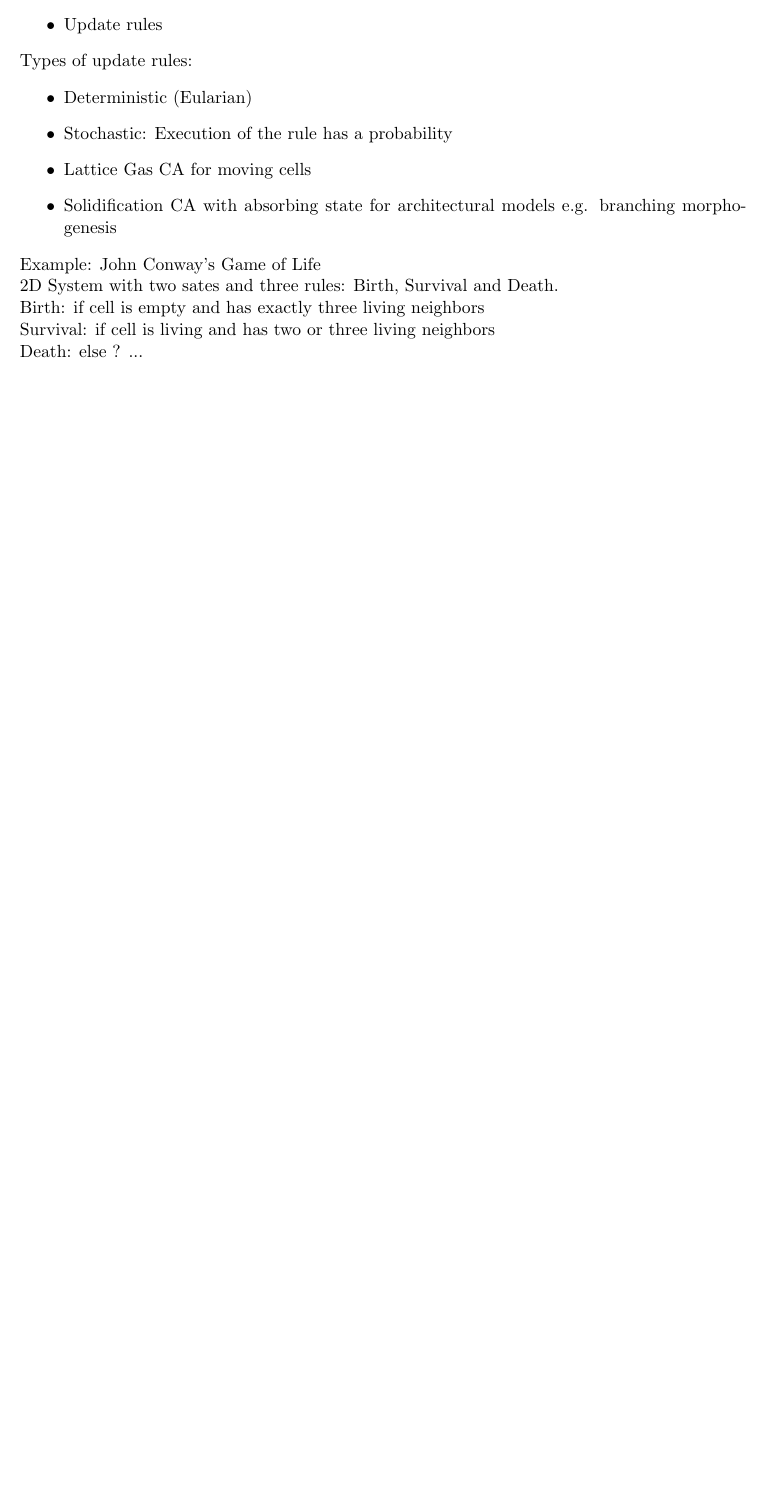
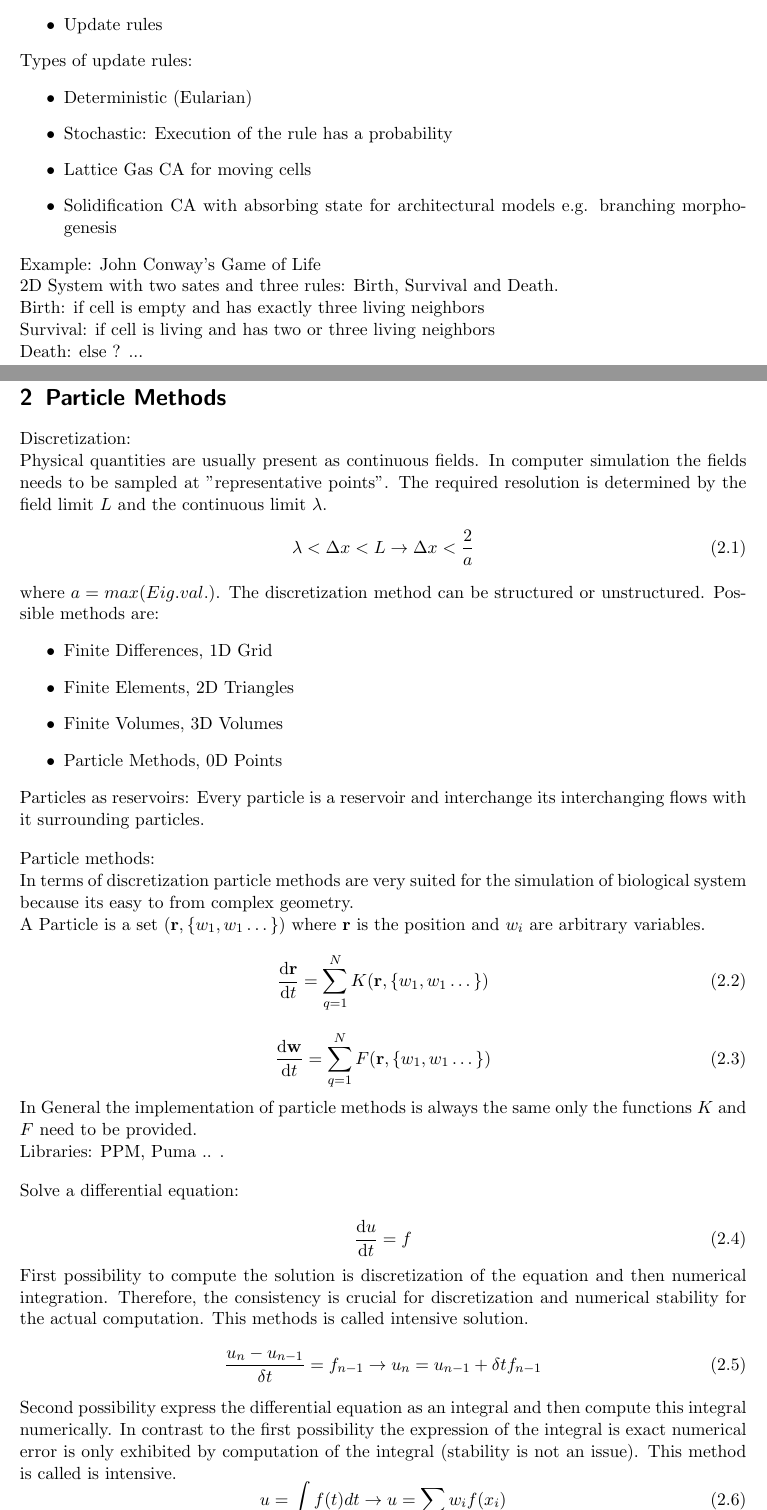
Before and after one commit to weilandtd/MPI_Summer_School_Group_4, a LaTeX book (Notes/SummerSchoolNotes.tex): part of page 5 of 5 before the commit and two parts of pages 5 and 6 of 8 after it, the two joined at a grey line, cut so that both start at the same text, the shorter picture padded with empty space. Compiled offline with pdfLaTeX.

Commit message:
Particle Methods

```diff
--- a/Notes/SummerSchoolNotes.tex
+++ b/Notes/SummerSchoolNotes.tex
@@ -230,3 +230,41 @@
 Birth: if cell is empty and has exactly three living neighbors  \\
 Survival: if cell is living and has two or three living neighbors \\
 Death: else ?    ...
+\newpage
+\experiment{Particle Methods}
+Discretization: \\
+Physical quantities are usually present as continuous fields. In computer simulation the fields needs to be sampled at "representative points". The required resolution is determined by the field limit $L$ and the continuous limit $\lambda$.
+\begin{equation}
+\lambda < \Delta x < L  \rightarrow \Delta x < \frac{2}{a}
+\end{equation}
+where $a = max(Eig.val.)$. The discretization method can be structured or unstructured. Possible methods are:
+\begin{itemize}
+\item Finite Differences, 1D Grid
+\item Finite Elements,  2D Triangles
+\item Finite Volumes, 3D Volumes
+\item Particle Methods, 0D Points
+\end{itemize}
+Particles as reservoirs: Every particle is a reservoir and interchange its interchanging flows with it surrounding particles. \\[1em]
+Particle methods:\\
+In terms of discretization particle methods are very suited for the simulation of biological system because its easy to from complex geometry.\\
+A Particle is a set $(\mathbf{r}, \{ w_1 , w_1 \dots \})$ where $\mathbf{r}$ is the position and $w_i$ are arbitrary variables.
+\begin{equation}
+\frac{\mathrm{d}\mathbf{r}}{\mathrm{d}t}  =  \sum_{q = 1}^N K(\mathbf{r}, \{ w_1 , w_1 \dots \})
+\end{equation}
+\begin{equation}
+\frac{\mathrm{d}\mathbf{w}}{\mathrm{d}t} = \sum_{q = 1}^N F(\mathbf{r}, \{ w_1 , w_1 \dots \})
+\end{equation}
+In General the implementation of particle methods is always the same only the functions $K$ and $F$ need to be provided. \\
+Libraries: PPM, Puma .. .\\[1em]
+Solve a differential equation: \\
+\begin{equation}
+\frac{\mathrm{d}u}{\mathrm{d}t} = f
+\end{equation}
+First possibility to compute the solution is discretization of the equation and then numerical integration. Therefore, the consistency is crucial for discretization and numerical stability for the actual computation. This methods is called intensive solution.
+\begin{equation}
+\frac{u_n - u_{n-1}}{\delta t} = f_{n-1} \rightarrow u_n = u_{n-1} + \delta t f_{n-1}
+\end{equation}
+Second possibility express the differential equation as an integral and then compute this integral numerically. In contrast to the first possibility the expression of the integral is exact numerical error is only exhibited by computation of the integral (stability is not an issue). This method is called is intensive.
+\begin{equation}
+u = \int f(t ) dt \rightarrow u = \sum w_i f(x_i)
+\end{equation}
@@ -232,0 +277,2 @@
+|1- \lambda t| < 1 \rightarrow  0 <\delta t < \frac{2}{\lambda}
+\end{equation}
@@ -232,0 +285 @@
+\xi_{\epsilon} = \frac{1}{\epsilon}\xi\left(\frac{x}{\xi}\right)
```
Also changed, not shown: Notes/SummerSchoolNotes.pdf, Notes/SummerSchoolNotes.tex (29 more changed lines), 5 other files.
